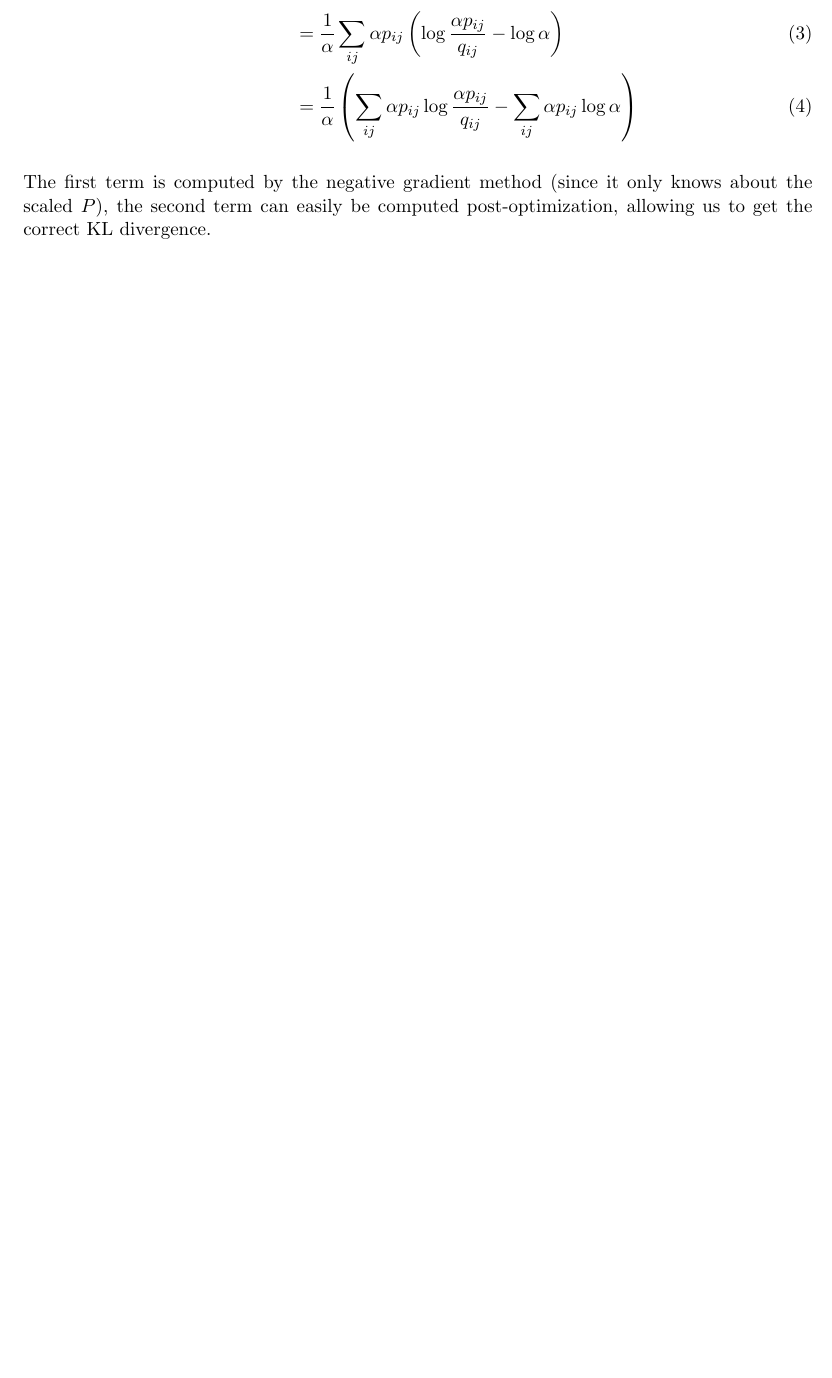
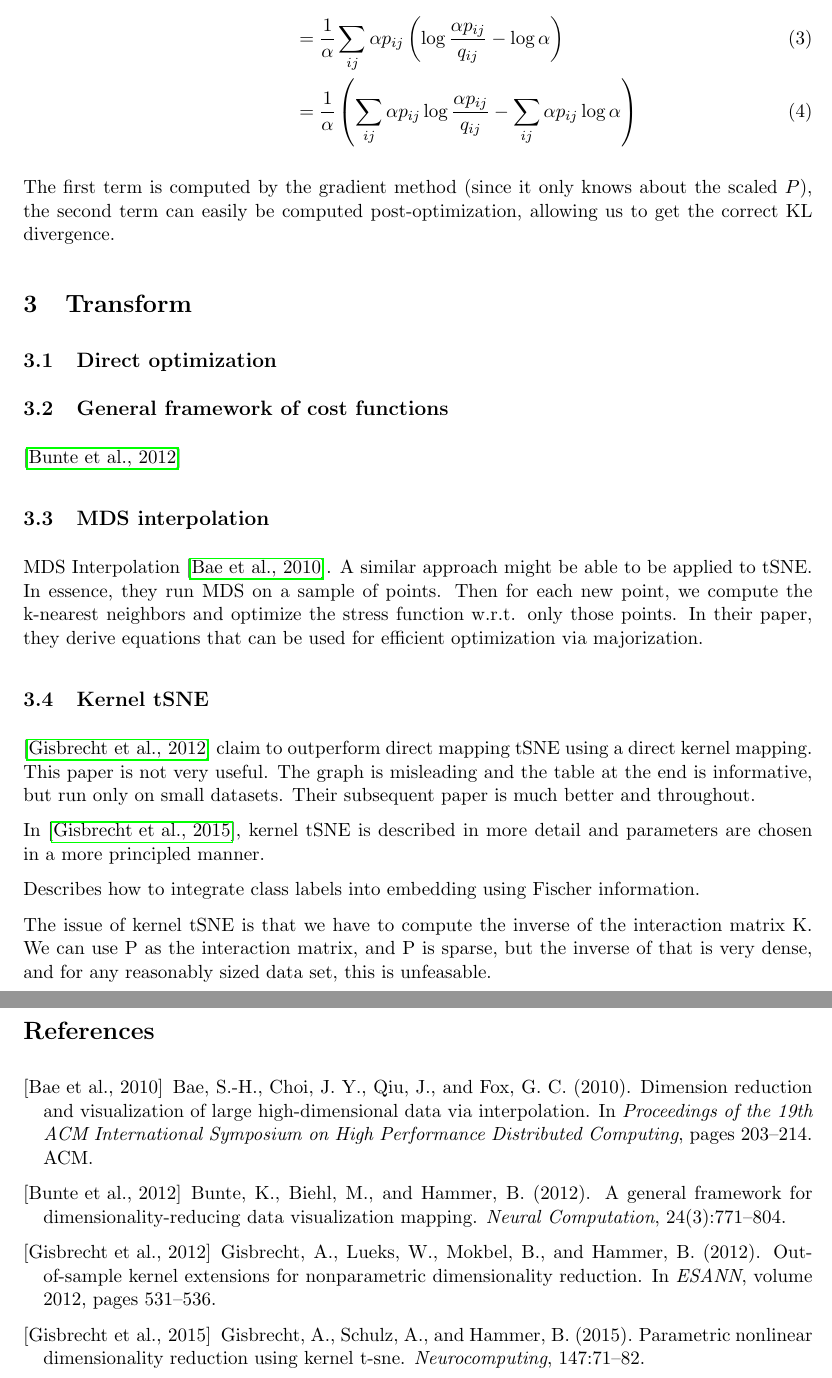
Before and after one commit to pavlin-policar/openTSNE, a LaTeX document (notes/notes.tex, which reads notes/references.bib): part of page 2 of 2 before the commit and two parts of pages 2 and 3 of 3 after it, the two joined at a grey line, cut so that both start at the same text, the shorter picture padded with empty space. The pictures show the PDF file notes/notes.pdf that the author committed with the source.

Commit message:
Add notes for kernelized tSNE

```diff
--- a/notes/notes.tex
+++ b/notes/notes.tex
@@ -52,4 +52,27 @@ KL(P \mid \mid Q) &= \sum_{ij} p_{ij} \log \frac{p_{ij}}{q_{ij}}
 
 The first term is computed by the gradient method (since it only knows about the scaled $P$), the second term can easily be computed post-optimization, allowing us to get the correct KL divergence.
 
+\section{Transform}
+
+\subsection{Direct optimization}
+
+\subsection{General framework of cost functions}
+\cite{bunte2012general}
+
+\subsection{MDS interpolation}
+MDS Interpolation~\cite{bae2010dimension}. A similar approach might be able to be applied to tSNE. In essence, they run MDS on a sample of points. Then for each new point, we compute the k-nearest neighbors and optimize the stress function w.r.t. only those points. In their paper, they derive equations that can be used for efficient optimization via majorization.
+
+\subsection{Kernel tSNE}
+\cite{gisbrecht2012out} claim to outperform direct mapping tSNE using a direct kernel mapping. This paper is not very useful. The graph is misleading and the table at the end is informative, but run only on small datasets. Their subsequent paper is much better and throughout.
+
+In \cite{gisbrecht2015parametric}, kernel tSNE is described in more detail and parameters are chosen in a more principled manner.
+
+Describes how to integrate class labels into embedding using Fischer information.
+
+The issue of kernel tSNE is that we have to compute the inverse of the interaction matrix K. We can use P as the interaction matrix, and P is sparse, but the inverse of that is very dense, and for any reasonably sized data set, this is unfeasable.
+
+
+\bibliography{references}
+\bibliographystyle{apalike}
+
 \end{document}
--- /dev/null
+++ b/notes/references.bib
@@ -0,0 +1,7 @@
+@inproceedings{bae2010dimension,
+  title={Dimension reduction and visualization of large high-dimensional data via interpolation},
+  author={Bae, Seung-Hee and Choi, Jong Youl and Qiu, Judy and Fox, Geoffrey C},
+  booktitle={Proceedings of the 19th ACM International Symposium on High Performance Distributed Computing},
+  pages={203--214},
+  year={2010},
+  organization={ACM}
@@ -0,0 +14,2 @@
+  volume={24},
+  number={3},
@@ -0,0 +21,14 @@
+@inproceedings{gisbrecht2012out,
+  title={Out-of-sample kernel extensions for nonparametric dimensionality reduction.},
+  author={Gisbrecht, Andrej and Lueks, Wouter and Mokbel, Bassam and Hammer, Barbara},
+  booktitle={ESANN},
+  volume={2012},
+  pages={531--536},
+  year={2012}
+}
+
+@article{gisbrecht2015parametric,
+  title={Parametric nonlinear dimensionality reduction using kernel t-SNE},
+  author={Gisbrecht, Andrej and Schulz, Alexander and Hammer, Barbara},
+  journal={Neurocomputing},
+  volume={147},
```
Also changed, not shown: notes/notes.pdf, notes/references.bib (15 more changed lines), 1 other file.
